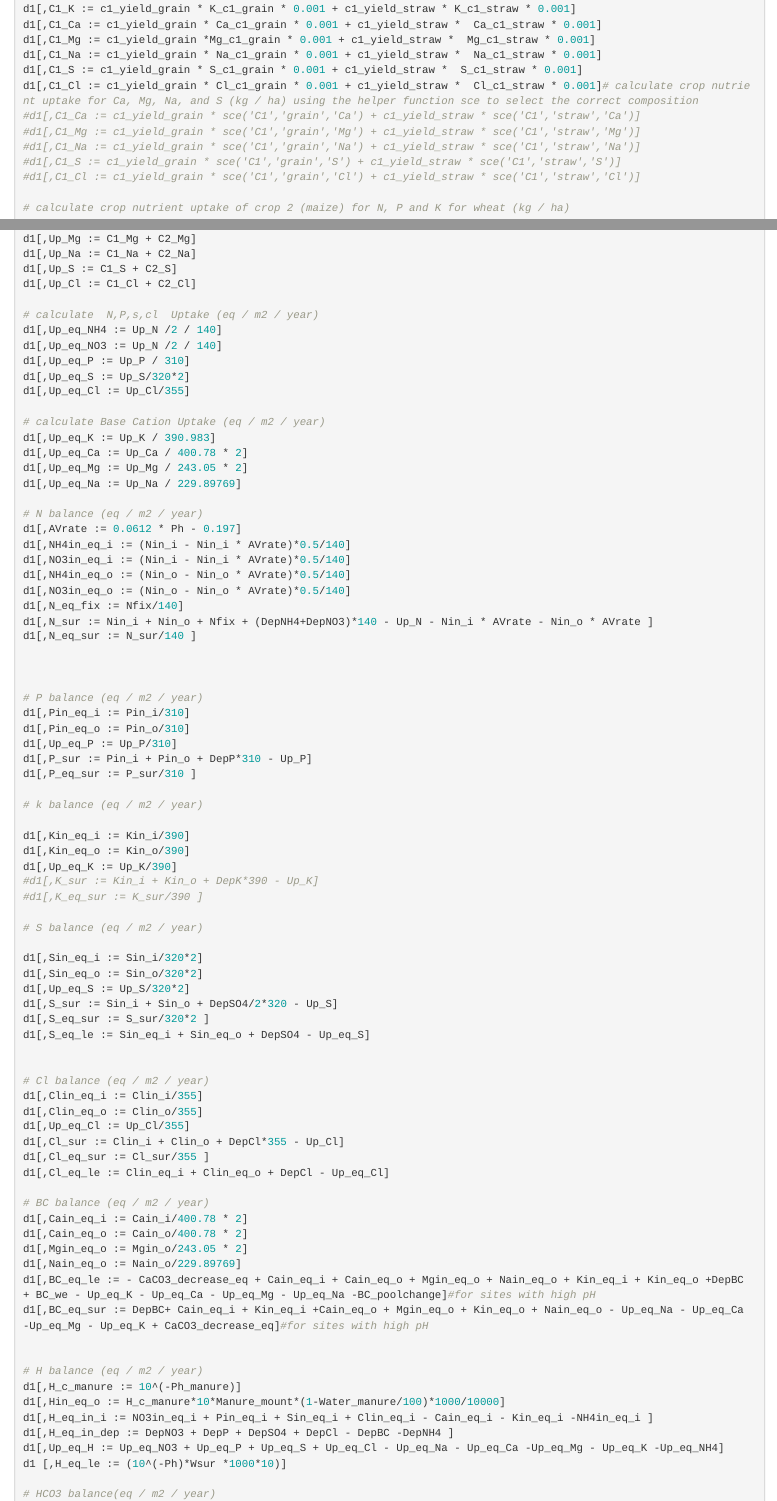
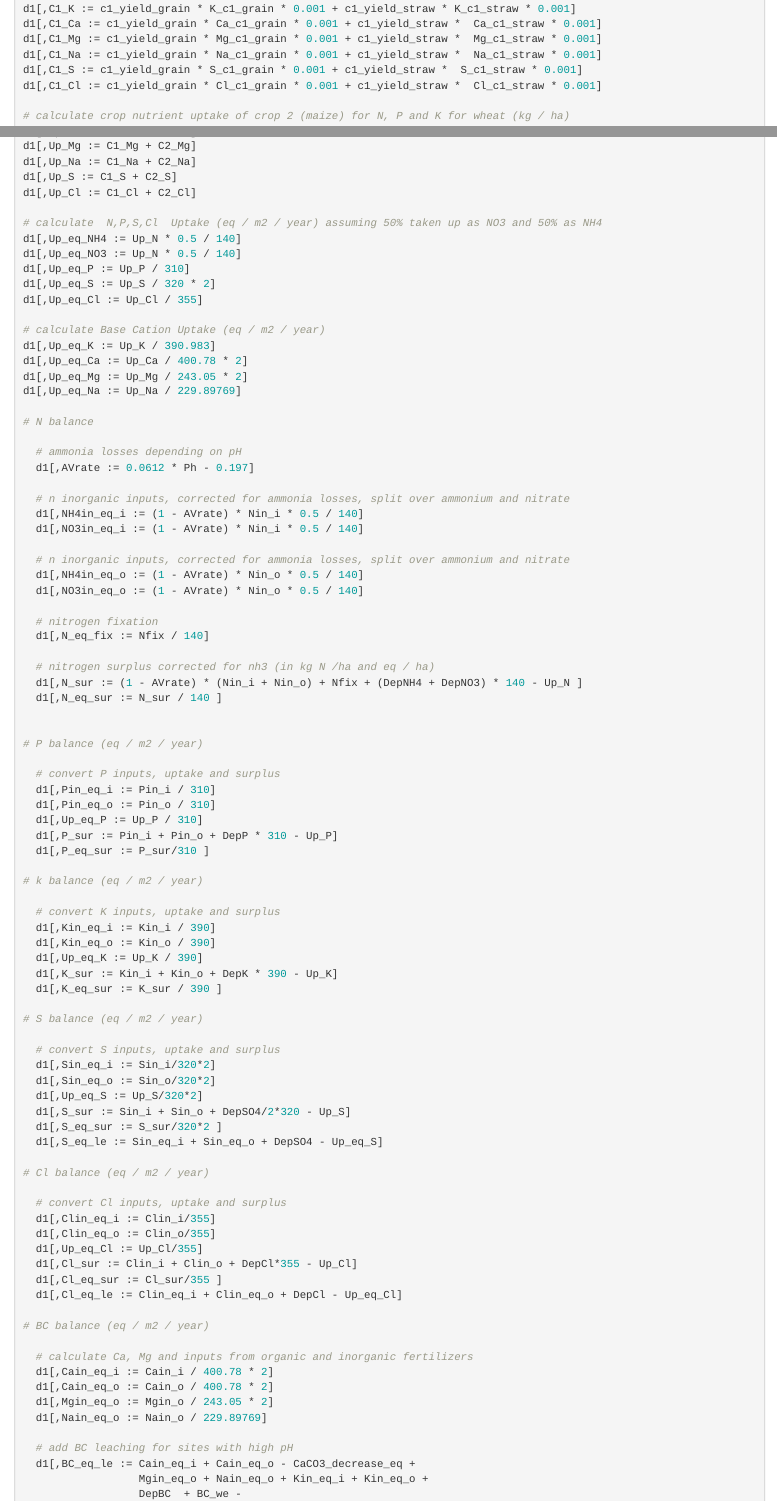
Before and after one commit to gerardhros/phd_xingjuan, an R Markdown document (scripts/220422 acid budgetting.Rmd): the page in a window 1100 px wide, from 700 px down before the commit and from 570 px down after it, so that both start at the same text, and a second part further down, joined at a grey line. Rendered offline with R 4.5, knitr and Pandoc, with nearby package versions; some code elsewhere in the file could not run offline.

Commit message:
update acid budgets

```diff
--- a/scripts/220422 acid budgetting.Rmd
+++ b/scripts/220422 acid budgetting.Rmd
@@ -46,20 +35,11 @@ d1[,Cain_i := P2O5in_i * 20 / 17]
 d1[,Kin_i := K2Oin_i * 0.83]
 d1[,Clin_i := K2Oin_i * 45.3 / 60]
 
-
 # calculate crop nutrient uptake of crop 1 (wheat) for N, P and K for wheat (kg / ha)
-
-
 d1[,C1_N := c1_yield_grain * N_c1_grain * 0.001 + c1_yield_straw * N_c1_straw * 0.001]
 d1[,C1_P := c1_yield_grain * P_c1_grain * 0.001 + c1_yield_straw * P_c1_straw * 0.001]
 d1[,C1_K := c1_yield_grain * K_c1_grain * 0.001 + c1_yield_straw * K_c1_straw * 0.001]
 d1[,C1_Ca := c1_yield_grain * Ca_c1_grain * 0.001 + c1_yield_straw *  Ca_c1_straw * 0.001]
-d1[,C1_Mg := c1_yield_grain *Mg_c1_grain * 0.001 + c1_yield_straw *  Mg_c1_straw * 0.001]
+d1[,C1_Mg := c1_yield_grain * Mg_c1_grain * 0.001 + c1_yield_straw *  Mg_c1_straw * 0.001]
 d1[,C1_Na := c1_yield_grain * Na_c1_grain * 0.001 + c1_yield_straw *  Na_c1_straw * 0.001]
 d1[,C1_S := c1_yield_grain * S_c1_grain * 0.001 + c1_yield_straw *  S_c1_straw * 0.001]
-d1[,C1_Cl := c1_yield_grain * Cl_c1_grain * 0.001 + c1_yield_straw *  Cl_c1_straw * 0.001]# calculate crop nutrient uptake for Ca, Mg, Na, and S (kg / ha) using the helper function sce to select the correct composition
-#d1[,C1_Ca := c1_yield_grain * sce('C1','grain','Ca') + c1_yield_straw * sce('C1','straw','Ca')]
-#d1[,C1_Mg := c1_yield_grain * sce('C1','grain','Mg') + c1_yield_straw * sce('C1','straw','Mg')]
-#d1[,C1_Na := c1_yield_grain * sce('C1','grain','Na') + c1_yield_straw * sce('C1','straw','Na')]
-#d1[,C1_S := c1_yield_grain * sce('C1','grain','S') + c1_yield_straw * sce('C1','straw','S')]
-#d1[,C1_Cl := c1_yield_grain * sce('C1','grain','Cl') + c1_yield_straw * sce('C1','straw','Cl')]
@@ -89,12 +65,12 @@ d1[,Up_Na := C1_Na + C2_Na]
 d1[,Up_S := C1_S + C2_S]
 d1[,Up_Cl := C1_Cl + C2_Cl]
 
-# calculate  N,P,s,cl  Uptake (eq / m2 / year)
-d1[,Up_eq_NH4 := Up_N /2 / 140]
-d1[,Up_eq_NO3 := Up_N /2 / 140]
+# calculate  N,P,S,Cl  Uptake (eq / m2 / year) assuming 50% taken up as NO3 and 50% as NH4
+d1[,Up_eq_NH4 := Up_N * 0.5 / 140]
+d1[,Up_eq_NO3 := Up_N * 0.5 / 140]
 d1[,Up_eq_P := Up_P / 310]
-d1[,Up_eq_S := Up_S/320*2]
-d1[,Up_eq_Cl := Up_Cl/355]
+d1[,Up_eq_S := Up_S / 320 * 2]
+d1[,Up_eq_Cl := Up_Cl / 355]
 
 # calculate Base Cation Uptake (eq / m2 / year)
 d1[,Up_eq_K := Up_K / 390.983]
@@ -102,32 +78,45 @@ d1[,Up_eq_Ca := Up_Ca / 400.78 * 2]
 d1[,Up_eq_Mg := Up_Mg / 243.05 * 2]
 d1[,Up_eq_Na := Up_Na / 229.89769]
 
-# N balance (eq / m2 / year)
-d1[,AVrate := 0.0612 * Ph - 0.197]
-d1[,NH4in_eq_i := (Nin_i - Nin_i * AVrate)*0.5/140]
-d1[,NO3in_eq_i := (Nin_i - Nin_i * AVrate)*0.5/140]
-d1[,NH4in_eq_o := (Nin_o - Nin_o * AVrate)*0.5/140]
-d1[,NO3in_eq_o := (Nin_o - Nin_o * AVrate)*0.5/140]
-d1[,N_eq_fix := Nfix/140]
-d1[,N_sur := Nin_i + Nin_o + Nfix + (DepNH4+DepNO3)*140 - Up_N - Nin_i * AVrate - Nin_o * AVrate ]
-d1[,N_eq_sur := N_sur/140 ]
+# N balance
 
+  # ammonia losses depending on pH
+  d1[,AVrate := 0.0612 * Ph - 0.197]
+
+  # n inorganic inputs, corrected for ammonia losses, split over ammonium and nitrate
+  d1[,NH4in_eq_i := (1 - AVrate) * Nin_i * 0.5 / 140]
+  d1[,NO3in_eq_i := (1 - AVrate) * Nin_i * 0.5 / 140]
+
+  # n inorganic inputs, corrected for ammonia losses, split over ammonium and nitrate
+  d1[,NH4in_eq_o := (1 - AVrate) * Nin_o * 0.5 / 140]
+  d1[,NO3in_eq_o := (1 - AVrate) * Nin_o * 0.5 / 140]
+
+  # nitrogen fixation
+  d1[,N_eq_fix := Nfix / 140]
+
+  # nitrogen surplus corrected for nh3 (in kg N /ha and eq / ha)
+  d1[,N_sur := (1 - AVrate) * (Nin_i + Nin_o) + Nfix + (DepNH4 + DepNO3) * 140 - Up_N ]
+  d1[,N_eq_sur := N_sur / 140 ]
 
 
 # P balance (eq / m2 / year)
-d1[,Pin_eq_i := Pin_i/310]
-d1[,Pin_eq_o := Pin_o/310]
-d1[,Up_eq_P := Up_P/310]
-d1[,P_sur := Pin_i + Pin_o + DepP*310 - Up_P]
-d1[,P_eq_sur := P_sur/310 ]
+
+  # convert P inputs, uptake and surplus
+  d1[,Pin_eq_i := Pin_i / 310]
+  d1[,Pin_eq_o := Pin_o / 310]
+  d1[,Up_eq_P := Up_P / 310]
+  d1[,P_sur := Pin_i + Pin_o + DepP * 310 - Up_P]
+  d1[,P_eq_sur := P_sur/310 ]
 
 # k balance (eq / m2 / year)
 
-d1[,Kin_eq_i := Kin_i/390]
-d1[,Kin_eq_o := Kin_o/390]
-d1[,Up_eq_K := Up_K/390]
-#d1[,K_sur := Kin_i + Kin_o + DepK*390 - Up_K]
-#d1[,K_eq_sur := K_sur/390 ]
+  # convert K inputs, uptake and surplus
+  d1[,Kin_eq_i := Kin_i / 390]
+  d1[,Kin_eq_o := Kin_o / 390]
+  d1[,Up_eq_K := Up_K / 390]
+  d1[,K_sur := Kin_i + Kin_o + DepK * 390 - Up_K]
+  d1[,K_eq_sur := K_sur / 390 ]
 
 # S balance (eq / m2 / year)
 
+  # convert S inputs, uptake and surplus
@@ -148,0 +132 @@ d1[,Cl_eq_le := Clin_eq_i + Clin_eq_o + DepCl - Up_eq_Cl]
+  # convert Cl inputs, uptake and surplus
@@ -149,8 +139,13 @@ d1[,Cl_eq_le := Clin_eq_i + Clin_eq_o + DepCl - Up_eq_Cl]
 
 # BC balance (eq / m2 / year)
-d1[,Cain_eq_i := Cain_i/400.78 * 2]
-d1[,Cain_eq_o := Cain_o/400.78 * 2]
-d1[,Mgin_eq_o := Mgin_o/243.05 * 2]
-d1[,Nain_eq_o := Nain_o/229.89769]
-d1[,BC_eq_le := - CaCO3_decrease_eq + Cain_eq_i + Cain_eq_o + Mgin_eq_o + Nain_eq_o + Kin_eq_i + Kin_eq_o +DepBC  + BC_we - Up_eq_K - Up_eq_Ca - Up_eq_Mg - Up_eq_Na -BC_poolchange]#for sites with high pH
-d1[,BC_eq_sur := DepBC+ Cain_eq_i + Kin_eq_i +Cain_eq_o + Mgin_eq_o + Kin_eq_o + Nain_eq_o - Up_eq_Na - Up_eq_Ca -Up_eq_Mg - Up_eq_K + CaCO3_decrease_eq]#for sites with high pH
+
+  # calculate Ca, Mg and inputs from organic and inorganic fertilizers
+  d1[,Cain_eq_i := Cain_i / 400.78 * 2]
+  d1[,Cain_eq_o := Cain_o / 400.78 * 2]
+  d1[,Mgin_eq_o := Mgin_o / 243.05 * 2]
+  d1[,Nain_eq_o := Nain_o / 229.89769]
+
+  # add BC leaching for sites with high pH
+  d1[,BC_eq_le := Cain_eq_i + Cain_eq_o - CaCO3_decrease_eq +
+                  Mgin_eq_o + Nain_eq_o + Kin_eq_i + Kin_eq_o +
+                  DepBC  + BC_we -
```
Also changed, not shown: data/Data for other 4 sites pH higher than 7.xlsx, scripts/220422 acid budgetting.Rmd (70 more changed lines).
